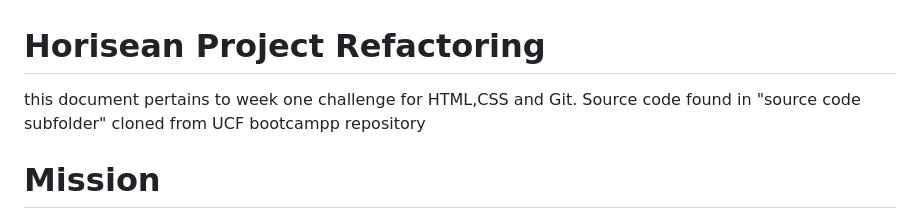
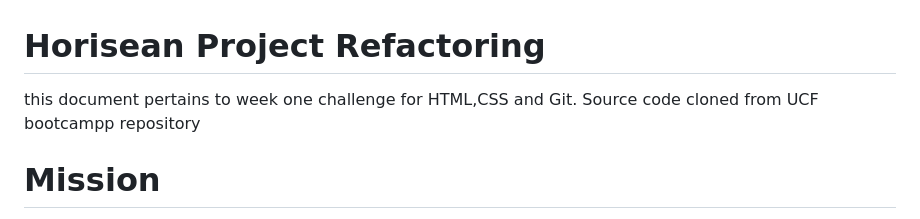
Before and after one commit to Parraj1025/Horisean-Project-Complete, a Markdown page: README.md, the part around the change. Drawn GitHub-style.

```diff
--- a/README.md
+++ b/README.md
@@ -1,7 +1,7 @@
 
 # Horisean Project Refactoring
 
-this document pertains to week one challenge for HTML,CSS and Git. Source code found in "source code subfolder" cloned from UCF bootcampp repository
+this document pertains to week one challenge for HTML,CSS and Git. Source code cloned from UCF bootcampp repository
 
 # Mission
 
```
